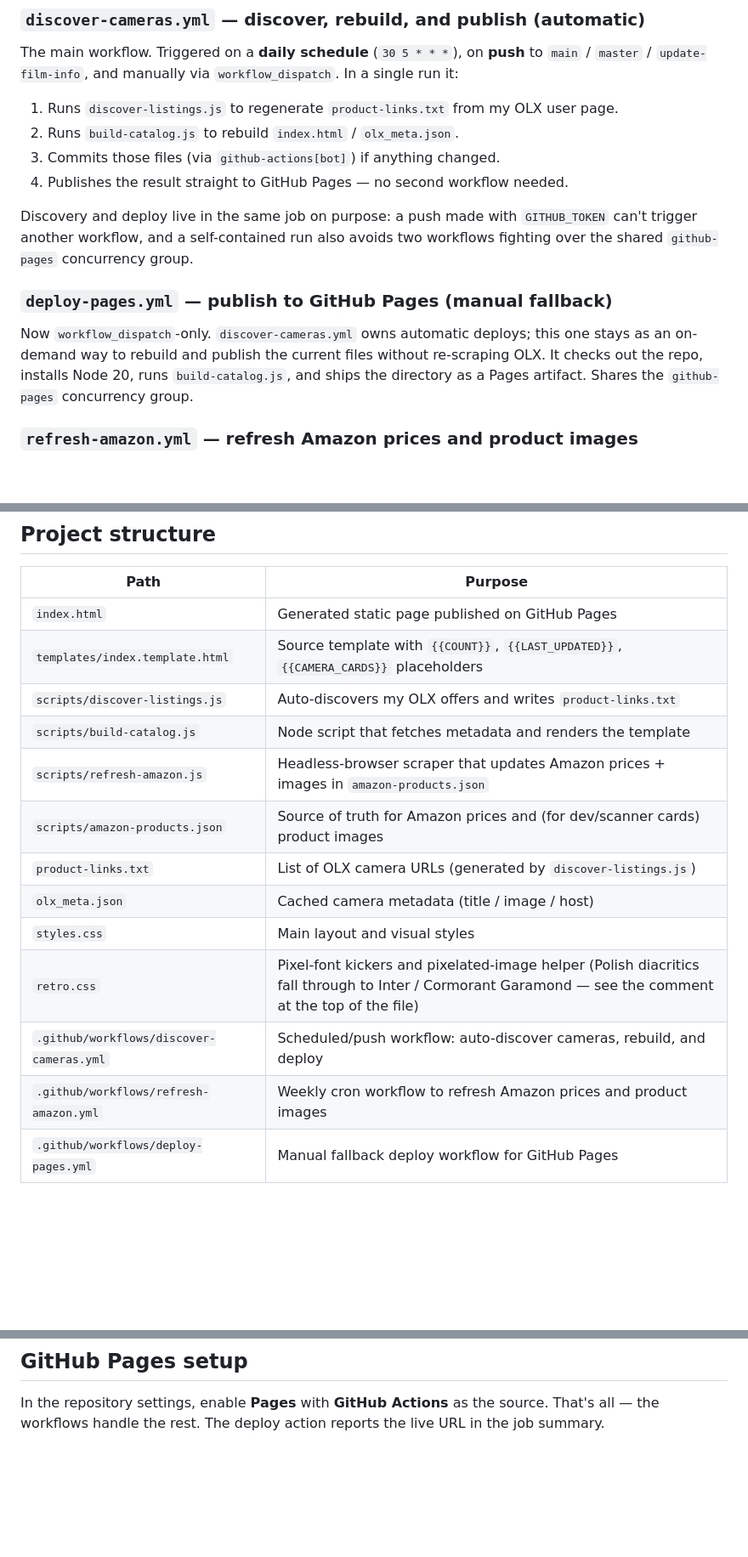
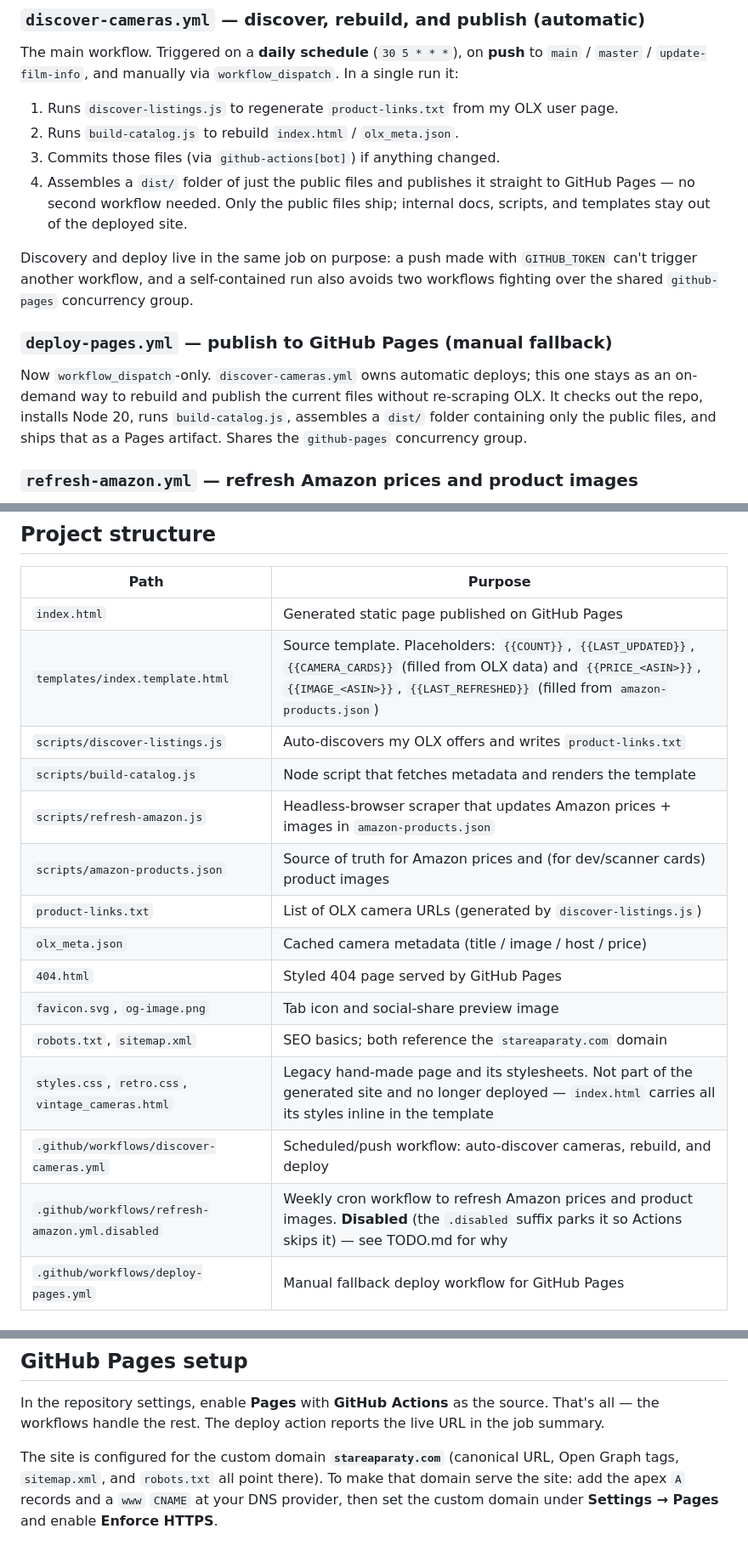
Before and after one commit to 110kc3/stare-aparaty, a Markdown page: README.md, 3 parts joined by grey strips. Shown at 85% size. Drawn GitHub-style; blank space fills up the shorter version.

```diff
--- a/README.md
+++ b/README.md
@@ -43,13 +43,13 @@ The main workflow. Triggered on a **daily schedule** (`30 5 * * *`), on **push**
 1. Runs `discover-listings.js` to regenerate `product-links.txt` from my OLX user page.
 2. Runs `build-catalog.js` to rebuild `index.html` / `olx_meta.json`.
 3. Commits those files (via `github-actions[bot]`) if anything changed.
-4. Publishes the result straight to GitHub Pages — no second workflow needed.
+4. Assembles a `dist/` folder of just the public files and publishes it straight to GitHub Pages — no second workflow needed. Only the public files ship; internal docs, scripts, and templates stay out of the deployed site.
 
 Discovery and deploy live in the same job on purpose: a push made with `GITHUB_TOKEN` can't trigger another workflow, and a self-contained run also avoids two workflows fighting over the shared `github-pages` concurrency group.
 
 ### `deploy-pages.yml` — publish to GitHub Pages (manual fallback)
 
-Now `workflow_dispatch`-only. `discover-cameras.yml` owns automatic deploys; this one stays as an on-demand way to rebuild and publish the current files without re-scraping OLX. It checks out the repo, installs Node 20, runs `build-catalog.js`, and ships the directory as a Pages artifact. Shares the `github-pages` concurrency group.
+Now `workflow_dispatch`-only. `discover-cameras.yml` owns automatic deploys; this one stays as an on-demand way to rebuild and publish the current files without re-scraping OLX. It checks out the repo, installs Node 20, runs `build-catalog.js`, assembles a `dist/` folder containing only the public files, and ships that as a Pages artifact. Shares the `github-pages` concurrency group.
 
 ### `refresh-amazon.yml` — refresh Amazon prices and product images
 
@@ -73,17 +73,19 @@ For copy, styling, or template changes: push to one of the branches above and `d
 | Path | Purpose |
 | --- | --- |
 | `index.html` | Generated static page published on GitHub Pages |
-| `templates/index.template.html` | Source template with `{{COUNT}}`, `{{LAST_UPDATED}}`, `{{CAMERA_CARDS}}` placeholders |
+| `templates/index.template.html` | Source template. Placeholders: `{{COUNT}}`, `{{LAST_UPDATED}}`, `{{CAMERA_CARDS}}` (filled from OLX data) and `{{PRICE_<ASIN>}}`, `{{IMAGE_<ASIN>}}`, `{{LAST_REFRESHED}}` (filled from `amazon-products.json`) |
 | `scripts/discover-listings.js` | Auto-discovers my OLX offers and writes `product-links.txt` |
 | `scripts/build-catalog.js` | Node script that fetches metadata and renders the template |
 | `scripts/refresh-amazon.js` | Headless-browser scraper that updates Amazon prices + images in `amazon-products.json` |
 | `scripts/amazon-products.json` | Source of truth for Amazon prices and (for dev/scanner cards) product images |
 | `product-links.txt` | List of OLX camera URLs (generated by `discover-listings.js`) |
-| `olx_meta.json` | Cached camera metadata (title / image / host) |
-| `styles.css` | Main layout and visual styles |
-| `retro.css` | Pixel-font kickers and pixelated-image helper (Polish diacritics fall through to Inter / Cormorant Garamond — see the comment at the top of the file) |
+| `olx_meta.json` | Cached camera metadata (title / image / host / price) |
+| `404.html` | Styled 404 page served by GitHub Pages |
+| `favicon.svg`, `og-image.png` | Tab icon and social-share preview image |
+| `robots.txt`, `sitemap.xml` | SEO basics; both reference the `stareaparaty.com` domain |
+| `styles.css`, `retro.css`, `vintage_cameras.html` | Legacy hand-made page and its stylesheets. Not part of the generated site and no longer deployed — `index.html` carries all its styles inline in the template |
 | `.github/workflows/discover-cameras.yml` | Scheduled/push workflow: auto-discover cameras, rebuild, and deploy |
-| `.github/workflows/refresh-amazon.yml` | Weekly cron workflow to refresh Amazon prices and product images |
+| `.github/workflows/refresh-amazon.yml.disabled` | Weekly cron workflow to refresh Amazon prices and product images. **Disabled** (the `.disabled` suffix parks it so Actions skips it) — see TODO.md for why |
 | `.github/workflows/deploy-pages.yml` | Manual fallback deploy workflow for GitHub Pages |
 
 ## Local usage
@@ -119,3 +121,5 @@ python -m http.server 8000 --bind 127.0.0.1
 ## GitHub Pages setup
 
 In the repository settings, enable **Pages** with **GitHub Actions** as the source. That's all — the workflows handle the rest. The deploy action reports the live URL in the job summary.
+
+The site is configured for the custom domain **`stareaparaty.com`** (canonical URL, Open Graph tags, `sitemap.xml`, and `robots.txt` all point there). To make that domain serve the site: add the apex `A` records and a `www` `CNAME` at your DNS provider, then set the custom domain under **Settings → Pages** and enable **Enforce HTTPS**.
```
Also changed, not shown: GROWTH-PLAN.md (+4 -4 lines), STATUS-REPORT.md (+3 -3 lines).
